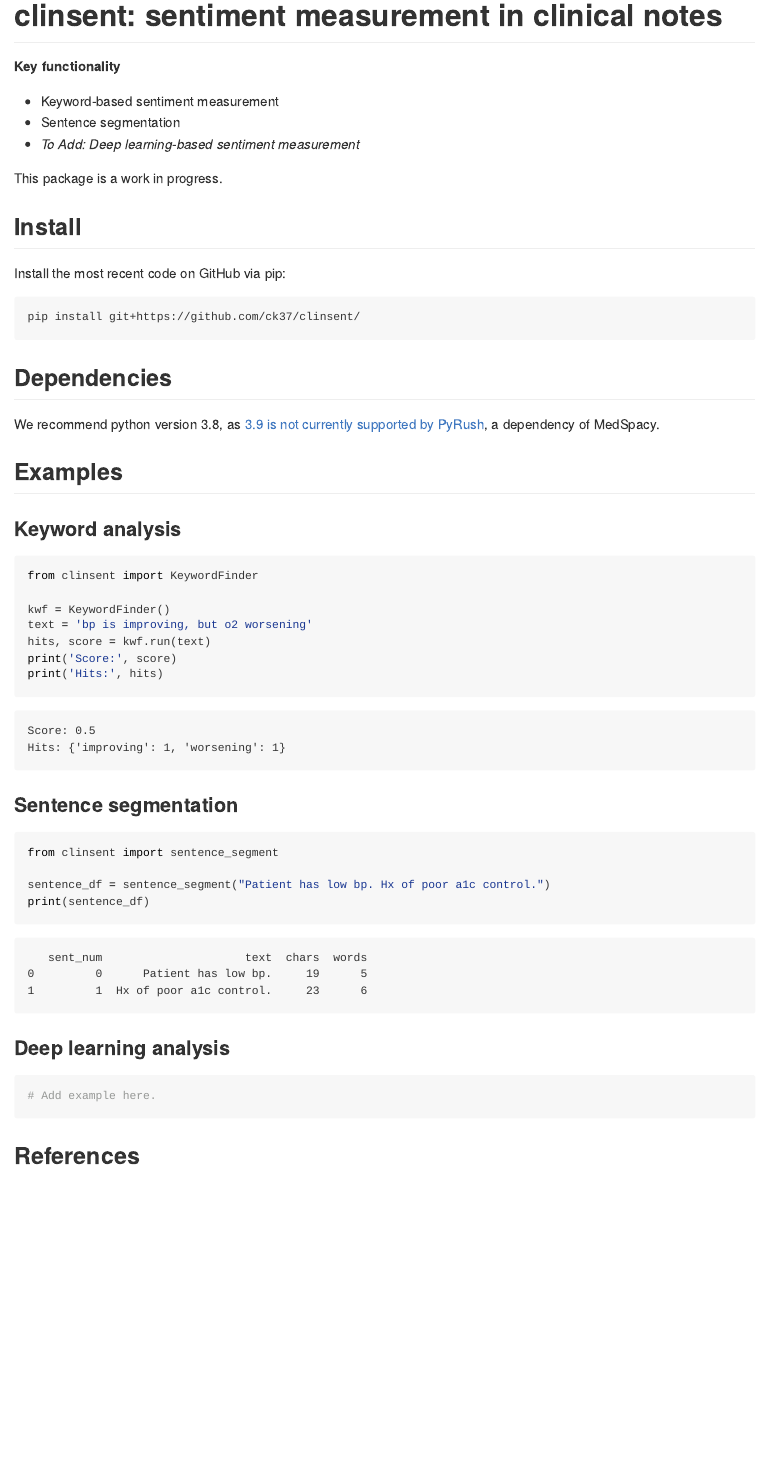
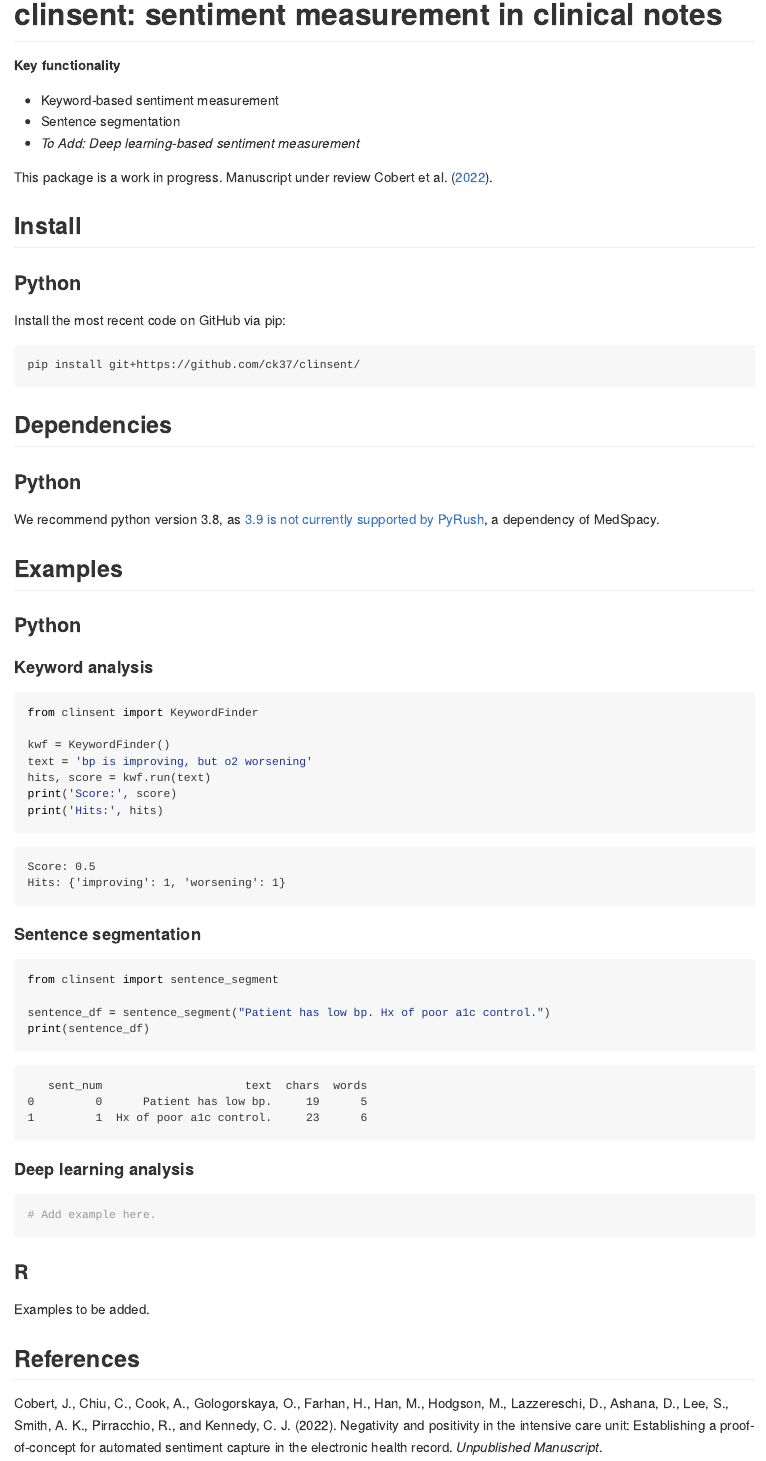
Before and after one commit to ck37/clinsent, a Quarto document (readme.qmd): the page in a window 1100 px wide, from its top. The pictures show the output file README.md that the author committed with the source, drawn offline in the style of GitHub.

Commit message:
readme: add citation, custom style, R placeholders

````diff
--- a/readme.qmd
+++ b/readme.qmd
@@ -3,6 +3,8 @@ format: gfm
 editor: visual
 bibliography: references.bib
 jupyter: python3
+link-citations: true
+csl: style.csl
 ---
 
 # clinsent: sentiment measurement in clinical notes
@@ -13,9 +15,11 @@ jupyter: python3
  * Sentence segmentation
  * *To Add: Deep learning-based sentiment measurement*
 
-This package is a work in progress.
+This package is a work in progress. Manuscript under review @cobert2022.
 
 ## Install
+
+### Python
 
 Install the most recent code on GitHub via pip:
 
@@ -25,11 +29,15 @@ pip install git+https://github.com/ck37/clinsent/
 
 ## Dependencies
 
+### Python
+
 We recommend python version 3.8, as [3.9 is not currently supported by PyRush](https://github.com/jianlins/PyRuSH/issues/1), a dependency of MedSpacy.
 
 ## Examples
 
-### Keyword analysis
+### Python
+
+#### Keyword analysis
 
 ```{python}
 from clinsent import KeywordFinder
@@ -41,7 +49,7 @@ print('Score:', score)
 print('Hits:', hits)
 ```
 
-### Sentence segmentation
+#### Sentence segmentation
 
 ```{python}
 from clinsent import sentence_segment
@@ -50,10 +58,14 @@ sentence_df = sentence_segment("Patient has low bp. Hx of poor a1c control.")
 print(sentence_df)
 ```
 
-### Deep learning analysis
+#### Deep learning analysis
 
 ```{python}
 # Add example here.
 ```
 
+### R
+
+Examples to be added.
+
 ## References
--- a/references.bib
+++ b/references.bib
@@ -0,0 +1,19 @@
+@article{cobert2022,
+  title={Negativity and Positivity in the Intensive Care Unit: Establishing a Proof-of-Concept for Automated Sentiment Capture in the Electronic Health Record},
+  author={Cobert, Julien and
+Chiu, Catherine and
+Cook, Allyson and
+Gologorskaya, Oksana and
+Farhan, Hassan and
+Han, Mary and
+Hodgson, MacGregor and
+Lazzereschi, Danny and
+Ashana, Deepshikha and
+Lee, Sei and
+Smith, Alexander K and
+Pirracchio, Romain and
+Kennedy, Chris J},
+  journal={Unpublished Manuscript},
+  year={2022},
+  publisher={Under Review}
+}
````
Also changed, not shown: README.md, style.csl (added).
